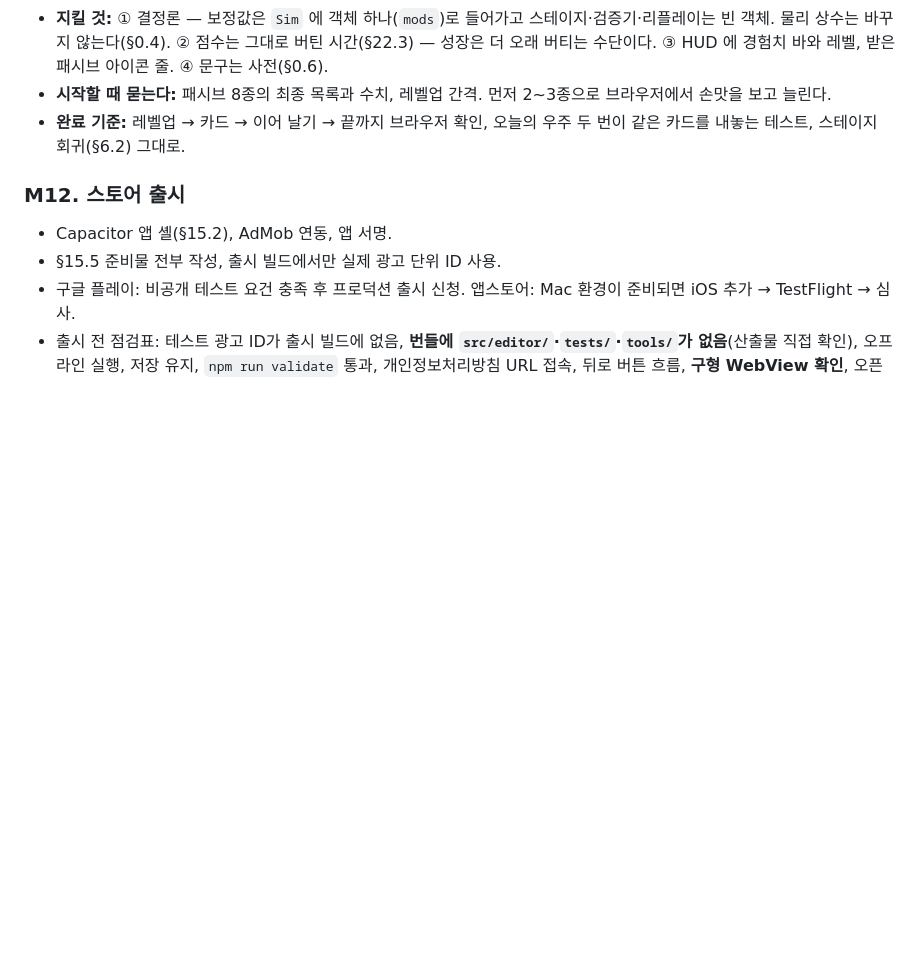
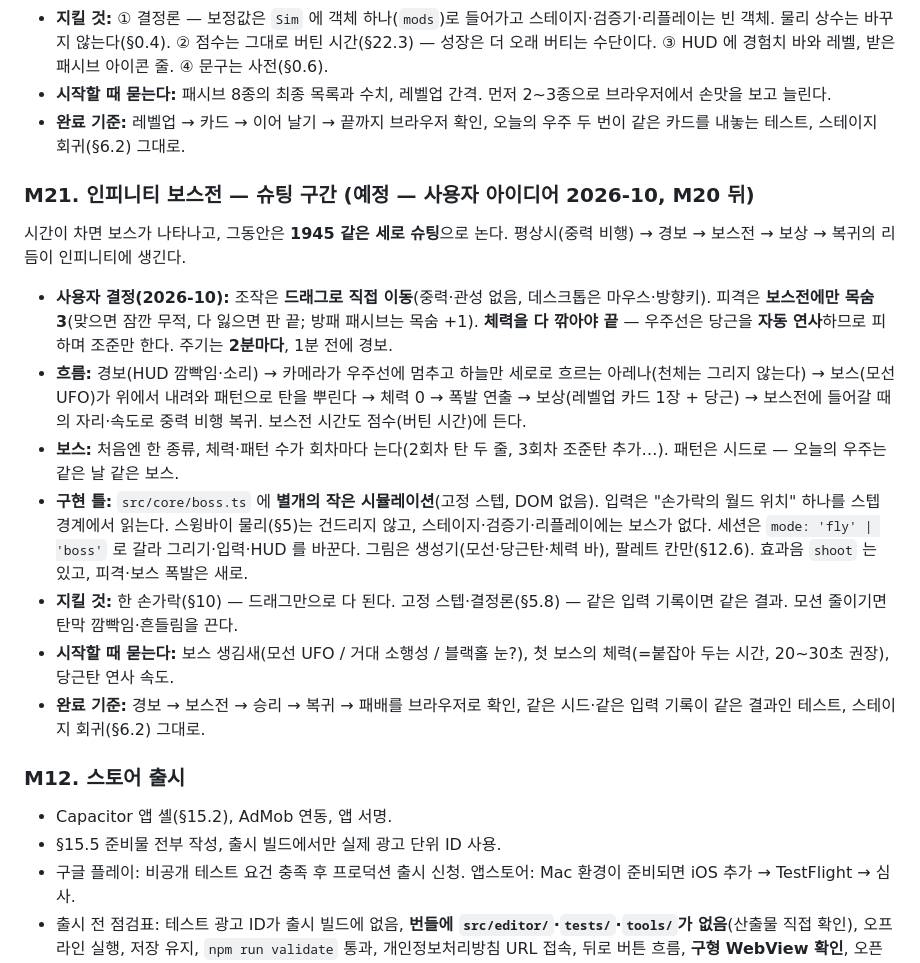
Before and after one commit to dooholee96-code/swingbypuzzle, a Markdown page: docs/PLAN.md, the part around the change. Drawn GitHub-style; blank space fills up the shorter version.

Commit message:
계획서에 M21 인피니티 보스전(슈팅 구간)을 예정으로 적는다
2분마다 경보 후 1945식 세로 슈팅: 드래그 이동, 당근 자동 연사, 보스전 목숨 3,
체력을 다 깎으면 보상 후 중력 비행 복귀. core/boss.ts 별개 시뮬레이션.

Co-Authored-By: Claude Fable 5.1 <noreply@anthropic.com>
Claude-Session: https://claude.ai/code/session_01CjmnATicBDikF4eA4R5W8W

```diff
--- a/docs/PLAN.md
+++ b/docs/PLAN.md
@@ -1543,6 +1543,16 @@ CLI 도구는 `tsx`로 실행하는 평범한 TypeScript 파일이다. 게임과
 - **시작할 때 묻는다:** 패시브 8종의 최종 목록과 수치, 레벨업 간격. 먼저 2~3종으로 브라우저에서 손맛을 보고 늘린다.
 - **완료 기준:** 레벨업 → 카드 → 이어 날기 → 끝까지 브라우저 확인, 오늘의 우주 두 번이 같은 카드를 내놓는 테스트, 스테이지 회귀(§6.2) 그대로.
 
+### M21. 인피니티 보스전 — 슈팅 구간 (예정 — 사용자 아이디어 2026-10, M20 뒤)
+시간이 차면 보스가 나타나고, 그동안은 **1945 같은 세로 슈팅**으로 논다. 평상시(중력 비행) → 경보 → 보스전 → 보상 → 복귀의 리듬이 인피니티에 생긴다.
+- **사용자 결정(2026-10):** 조작은 **드래그로 직접 이동**(중력·관성 없음, 데스크톱은 마우스·방향키). 피격은 **보스전에만 목숨 3**(맞으면 잠깐 무적, 다 잃으면 판 끝; 방패 패시브는 목숨 +1). **체력을 다 깎아야 끝** — 우주선은 당근을 **자동 연사**하므로 피하며 조준만 한다. 주기는 **2분마다**, 1분 전에 경보.
+- **흐름:** 경보(HUD 깜빡임·소리) → 카메라가 우주선에 멈추고 하늘만 세로로 흐르는 아레나(천체는 그리지 않는다) → 보스(모선 UFO)가 위에서 내려와 패턴으로 탄을 뿌린다 → 체력 0 → 폭발 연출 → 보상(레벨업 카드 1장 + 당근) → 보스전에 들어갈 때의 자리·속도로 중력 비행 복귀. 보스전 시간도 점수(버틴 시간)에 든다.
+- **보스:** 처음엔 한 종류, 체력·패턴 수가 회차마다 는다(2회차 탄 두 줄, 3회차 조준탄 추가…). 패턴은 시드로 — 오늘의 우주는 같은 날 같은 보스.
+- **구현 틀:** `src/core/boss.ts` 에 **별개의 작은 시뮬레이션**(고정 스텝, DOM 없음). 입력은 "손가락의 월드 위치" 하나를 스텝 경계에서 읽는다. 스윙바이 물리(§5)는 건드리지 않고, 스테이지·검증기·리플레이에는 보스가 없다. 세션은 `mode: 'fly' | 'boss'` 로 갈라 그리기·입력·HUD 를 바꾼다. 그림은 생성기(모선·당근탄·체력 바), 팔레트 칸만(§12.6). 효과음 `shoot` 는 있고, 피격·보스 폭발은 새로.
+- **지킬 것:** 한 손가락(§10) — 드래그만으로 다 된다. 고정 스텝·결정론(§5.8) — 같은 입력 기록이면 같은 결과. 모션 줄이기면 탄막 깜빡임·흔들림을 끈다.
+- **시작할 때 묻는다:** 보스 생김새(모선 UFO / 거대 소행성 / 블랙홀 눈?), 첫 보스의 체력(=붙잡아 두는 시간, 20~30초 권장), 당근탄 연사 속도.
+- **완료 기준:** 경보 → 보스전 → 승리 → 복귀 → 패배를 브라우저로 확인, 같은 시드·같은 입력 기록이 같은 결과인 테스트, 스테이지 회귀(§6.2) 그대로.
+
 ### M12. 스토어 출시
 - Capacitor 앱 셸(§15.2), AdMob 연동, 앱 서명.
 - §15.5 준비물 전부 작성, 출시 빌드에서만 실제 광고 단위 ID 사용.
```
Also changed, not shown: CLAUDE.md (+1 -0 lines).
